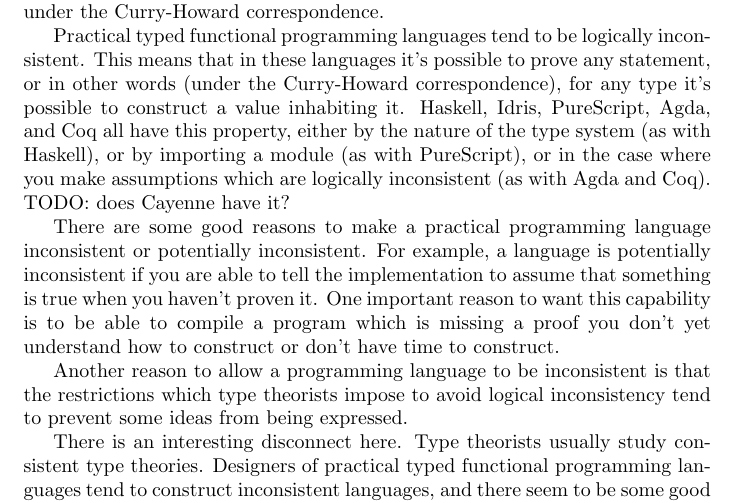
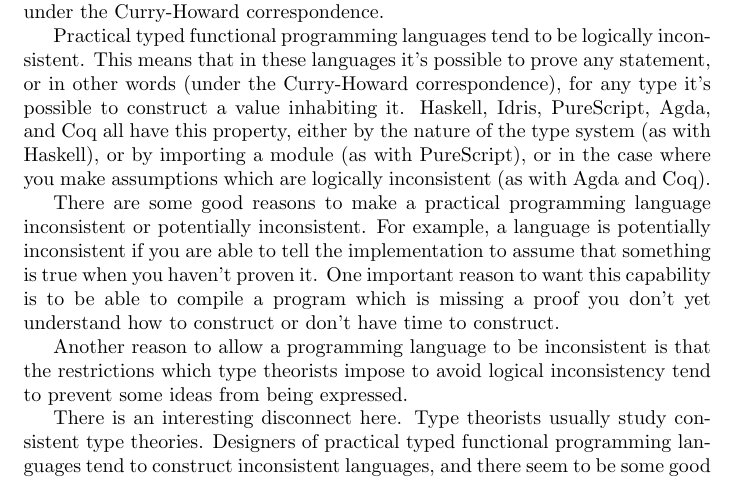
Before and after one commit to morganthomas/freecat, a LaTeX document (doc/design-doc/design-doc.tex): part of page 6 of 10, cut so that both start at the same text. Compiled offline with pdfLaTeX.

Commit message:
update design doc

```diff
--- a/doc/design-doc/design-doc.tex
+++ b/doc/design-doc/design-doc.tex
@@ -93,7 +93,7 @@
 
 Most of the type theory literature is concerned with logically consistent type theories. A logically consistent type theory is one in which it is not possible to prove that the same statement is both true and false. To prove a statement is in other words to construct an inhabitant of the type which is the statement under the Curry-Howard correspondence.
 
-Practical typed functional programming languages tend to be logically inconsistent. This means that in these languages it's possible to prove any statement, or in other words (under the Curry-Howard correspondence), for any type it's possible to construct a value inhabiting it. Haskell, Idris, PureScript, Agda, and Coq all have this property, either by the nature of the type system (as with Haskell), or by importing a module (as with PureScript), or in the case where you make assumptions which are logically inconsistent (as with Agda and Coq). TODO: does Cayenne have it?
+Practical typed functional programming languages tend to be logically inconsistent. This means that in these languages it's possible to prove any statement, or in other words (under the Curry-Howard correspondence), for any type it's possible to construct a value inhabiting it. Haskell, Idris, PureScript, Agda, and Coq all have this property, either by the nature of the type system (as with Haskell), or by importing a module (as with PureScript), or in the case where you make assumptions which are logically inconsistent (as with Agda and Coq).
 
 There are some good reasons to make a practical programming language inconsistent or potentially inconsistent. For example, a language is potentially inconsistent if you are able to tell the implementation to assume that something is true when you haven't proven it. One important reason to want this capability is to be able to compile a program which is missing a proof you don't yet understand how to construct or don't have time to construct.
 
```
